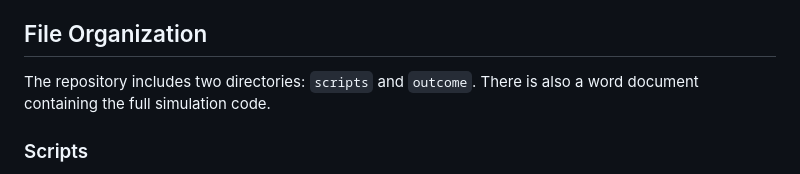
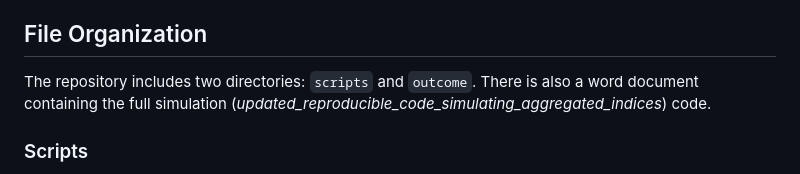
Before and after one commit to CarolDoudouCao/Aggregate_IntraLimb_Proportions_for_Commingled_Remains, a Markdown page: README.md, the part around the change. GitHub-like rendering.

```diff
--- a/README.md
+++ b/README.md
@@ -8,7 +8,7 @@ Two published datasets were used to create the global dataset analyzed here:
 2. The Goldman Osteometric dataset (http://web.utk.edu/~auerbach/GOLD.htm)
 
 ## File Organization
-The repository includes two directories: `scripts` and `outcome`. There is also a word document containing the full simulation code.
+The repository includes two directories: `scripts` and `outcome`. There is also a word document containing the full simulation (_updated_reproducible_code_simulating_aggregated_indices_) code.
 
 ### Scripts
 The `scripts` directory contains code for data preparation, method simulation, and result plotting. It is further divided into the following four folders:
```
